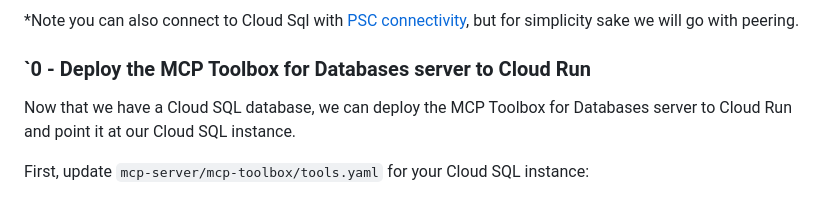
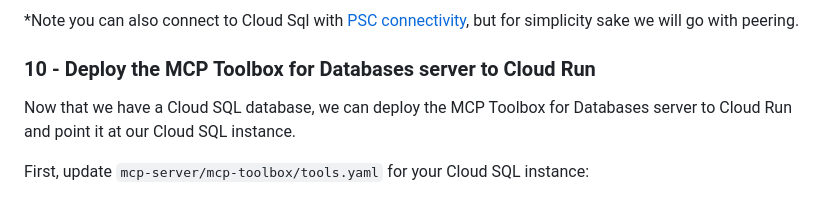
Before and after one commit to ypenn21/adk-agents, a Markdown page: README.md, the part around the change. Drawn GitHub-style.

```diff
--- a/README.md
+++ b/README.md
@@ -242,7 +242,7 @@ Navigate to the Cloud Sql instance called adk, and create the private ip, and co
 *Note you can also connect to Cloud Sql with [PSC connectivity](https://cloud.google.com/sql/docs/mysql/configure-private-service-connect), but for simplicity sake we will go with peering.
 
 
-### `0 - Deploy the MCP Toolbox for Databases server to Cloud Run
+### 10 - Deploy the MCP Toolbox for Databases server to Cloud Run
 
 Now that we have a Cloud SQL database, we can deploy the MCP Toolbox for Databases server to Cloud Run and point it at our Cloud SQL instance.
 
```
